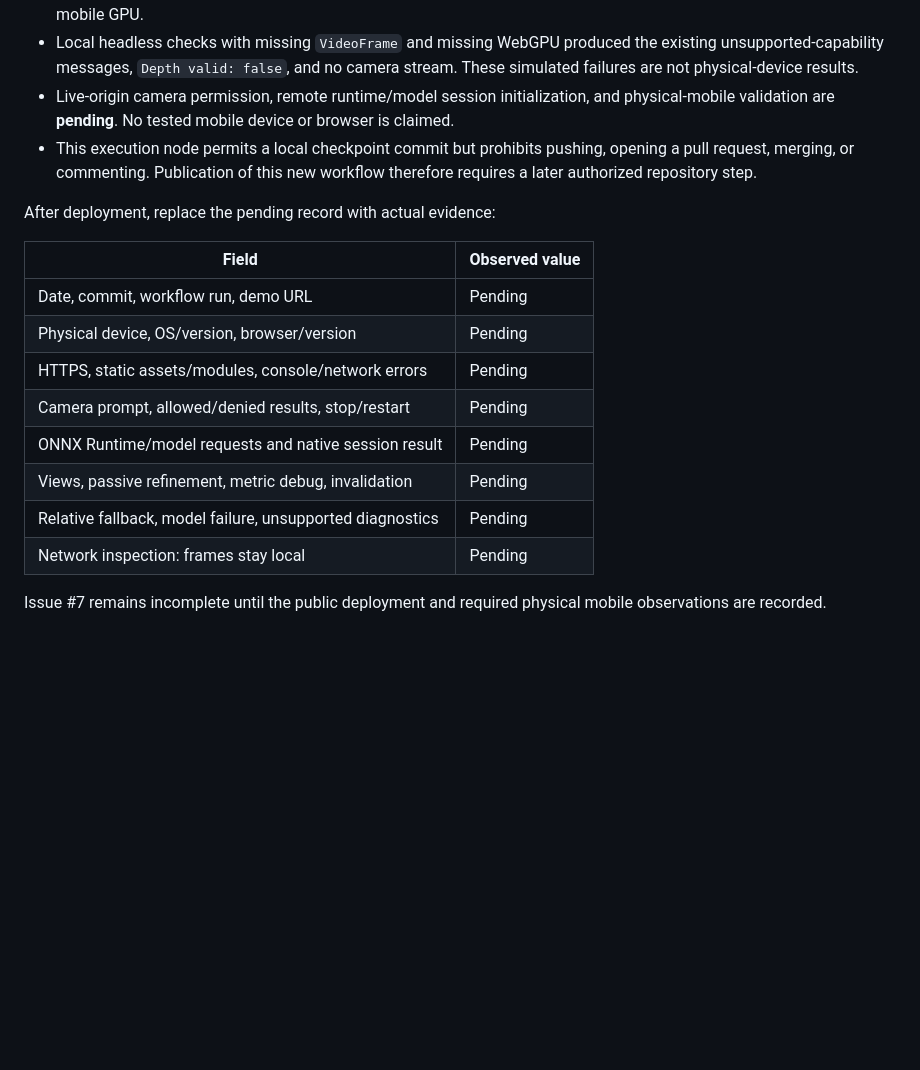
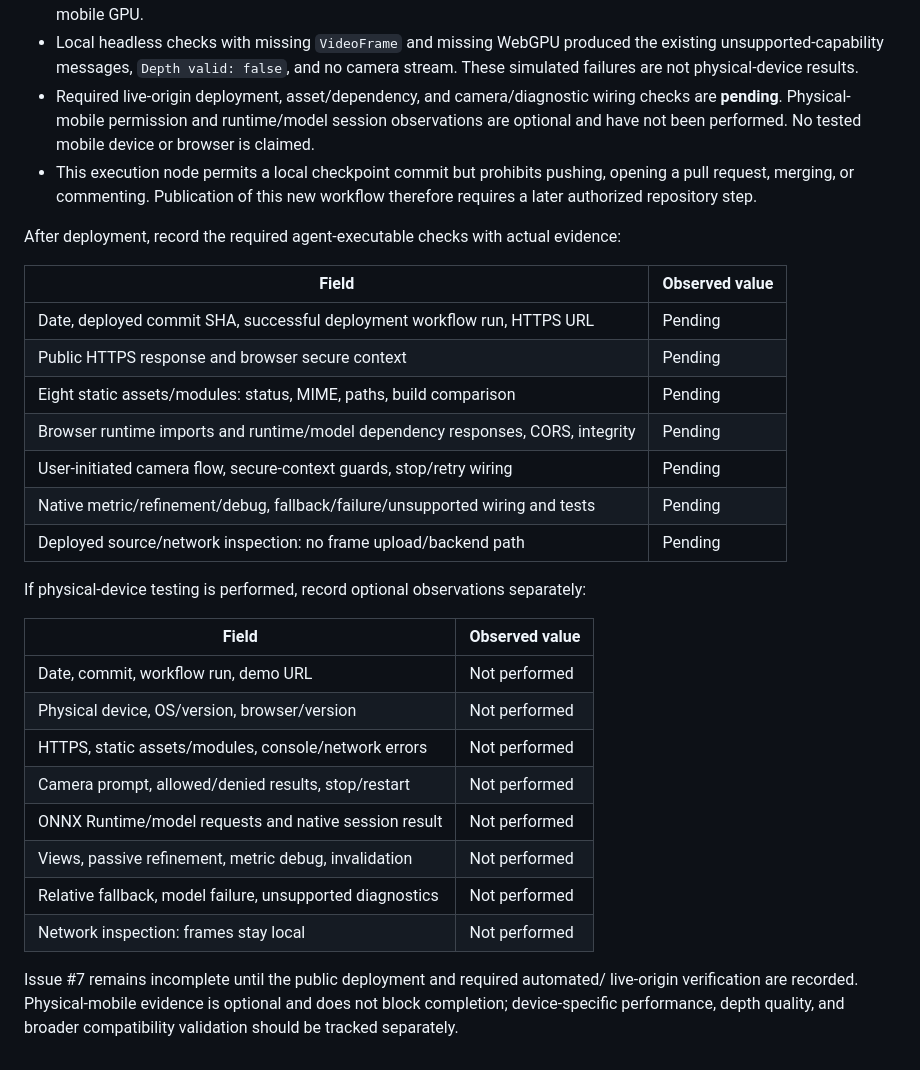
Before and after one commit to takahirox/web-ar-occlusion, a Markdown page: docs/pages-deployment.md, the part around one of its changes. Rendered like a GitHub page; blank space fills up the shorter version.

```diff
--- a/docs/pages-deployment.md
+++ b/docs/pages-deployment.md
@@ -120,25 +161,40 @@ Status at implementation time, 2026-10-02:
 - Local headless checks with missing `VideoFrame` and missing WebGPU produced
   the existing unsupported-capability messages, `Depth valid: false`, and no
   camera stream. These simulated failures are not physical-device results.
-- Live-origin camera permission, remote runtime/model session initialization,
-  and physical-mobile validation are **pending**. No tested mobile device or
-  browser is claimed.
+- Required live-origin deployment, asset/dependency, and camera/diagnostic wiring
+  checks are **pending**. Physical-mobile permission and runtime/model session
+  observations are optional and have not been performed. No tested mobile
+  device or browser is claimed.
 - This execution node permits a local checkpoint commit but prohibits pushing,
   opening a pull request, merging, or commenting. Publication of this new
   workflow therefore requires a later authorized repository step.
 
-After deployment, replace the pending record with actual evidence:
+After deployment, record the required agent-executable checks with actual evidence:
 
 | Field | Observed value |
 | --- | --- |
-| Date, commit, workflow run, demo URL | Pending |
-| Physical device, OS/version, browser/version | Pending |
-| HTTPS, static assets/modules, console/network errors | Pending |
-| Camera prompt, allowed/denied results, stop/restart | Pending |
-| ONNX Runtime/model requests and native session result | Pending |
-| Views, passive refinement, metric debug, invalidation | Pending |
-| Relative fallback, model failure, unsupported diagnostics | Pending |
-| Network inspection: frames stay local | Pending |
+| Date, deployed commit SHA, successful deployment workflow run, HTTPS URL | Pending |
+| Public HTTPS response and browser secure context | Pending |
+| Eight static assets/modules: status, MIME, paths, build comparison | Pending |
+| Browser runtime imports and runtime/model dependency responses, CORS, integrity | Pending |
+| User-initiated camera flow, secure-context guards, stop/retry wiring | Pending |
+| Native metric/refinement/debug, fallback/failure/unsupported wiring and tests | Pending |
+| Deployed source/network inspection: no frame upload/backend path | Pending |
 
-Issue #7 remains incomplete until the public deployment and required physical
-mobile observations are recorded.
+If physical-device testing is performed, record optional observations separately:
+
+| Field | Observed value |
+| --- | --- |
+| Date, commit, workflow run, demo URL | Not performed |
+| Physical device, OS/version, browser/version | Not performed |
+| HTTPS, static assets/modules, console/network errors | Not performed |
+| Camera prompt, allowed/denied results, stop/restart | Not performed |
+| ONNX Runtime/model requests and native session result | Not performed |
+| Views, passive refinement, metric debug, invalidation | Not performed |
+| Relative fallback, model failure, unsupported diagnostics | Not performed |
+| Network inspection: frames stay local | Not performed |
+
+Issue #7 remains incomplete until the public deployment and required automated/
+live-origin verification are recorded. Physical-mobile evidence is optional and
+does not block completion; device-specific performance, depth quality, and broader
+compatibility validation should be tracked separately.
```
Also changed, not shown: other parts of docs/pages-deployment.md (+48 -7 lines), README.md (+3 -2 lines).
